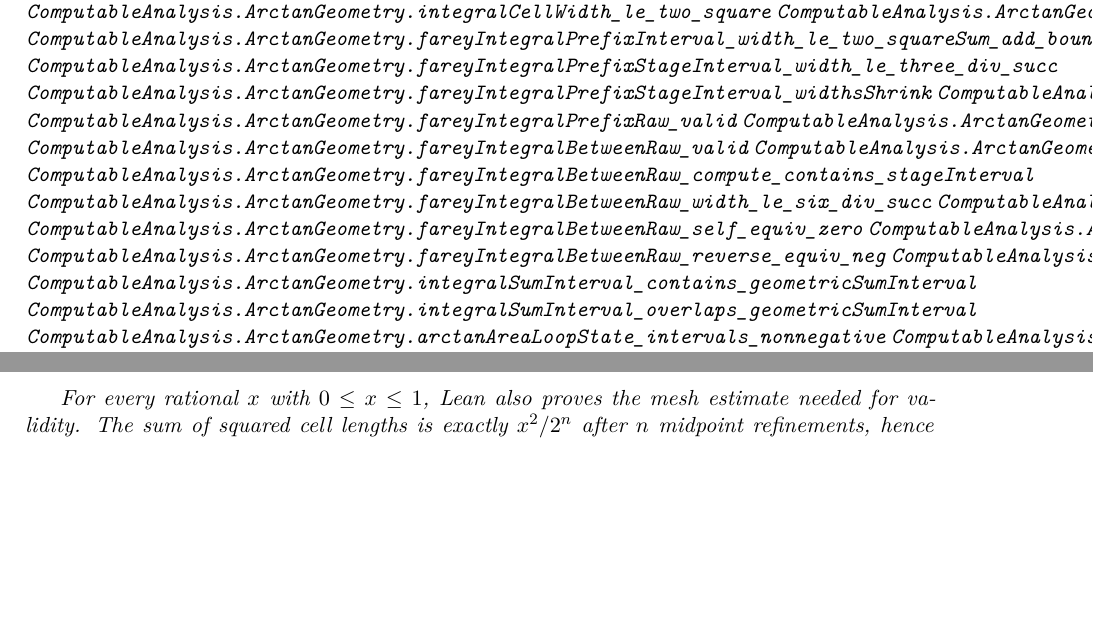
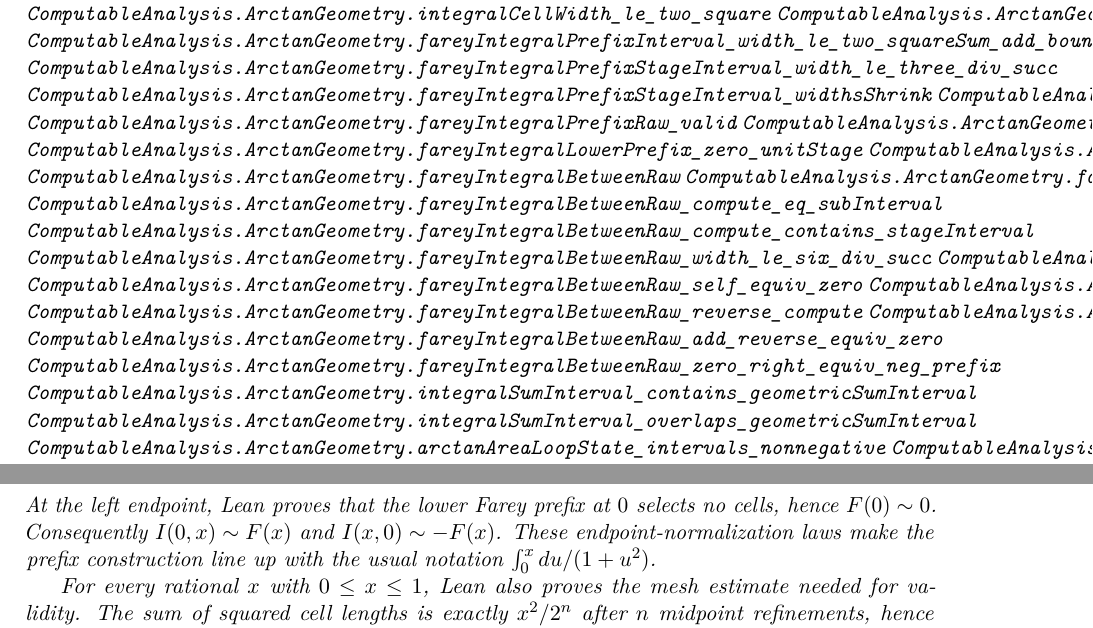
Before and after one commit to liuyao12/computable-analysis, a LaTeX thesis (blueprint/src/web.tex, which reads blueprint/src/03-integrals.tex): two parts of pages 35 and 36 of 63 before the commit and two parts of pages 35 and 37 of 63 after it, joined at a grey line, cut so that both start at the same text, the shorter picture padded with empty space. Compiled offline with pdfLaTeX.

Commit message:
Normalize Farey integral endpoints

```diff
--- a/blueprint/src/03-integrals.tex
+++ b/blueprint/src/03-integrals.tex
@@ -234,6 +234,9 @@
 \lean{ComputableAnalysis.ArctanGeometry.fareyIntegralPrefixStageInterval_widthsShrink}
 \lean{ComputableAnalysis.ArctanGeometry.fareyIntegralPrefixRaw}
 \lean{ComputableAnalysis.ArctanGeometry.fareyIntegralPrefixRaw_valid}
+\lean{ComputableAnalysis.ArctanGeometry.fareyLowerCellsUpTo_zero_eq_nil_of_unit_adjacent}
+\lean{ComputableAnalysis.ArctanGeometry.fareyIntegralLowerPrefix_zero_unitStage}
+\lean{ComputableAnalysis.ArctanGeometry.fareyIntegralPrefixRaw_zero_equiv_zero}
 \lean{ComputableAnalysis.ArctanGeometry.fareyIntegralBetweenRaw}
 \lean{ComputableAnalysis.ArctanGeometry.fareyIntegralBetweenRaw_valid}
 \lean{ComputableAnalysis.ArctanGeometry.fareyIntegralBetweenRaw_compute_eq_subInterval}
@@ -244,6 +248,7 @@
 \lean{ComputableAnalysis.ArctanGeometry.fareyIntegralBetweenRaw_reverse_compute}
 \lean{ComputableAnalysis.ArctanGeometry.fareyIntegralBetweenRaw_reverse_equiv_neg}
 \lean{ComputableAnalysis.ArctanGeometry.fareyIntegralBetweenRaw_add_reverse_equiv_zero}
+\lean{ComputableAnalysis.ArctanGeometry.fareyIntegralBetweenRaw_zero_right_equiv_neg_prefix}
 \lean{ComputableAnalysis.ArctanGeometry.integralSumInterval_contains_geometricSumInterval}
 \lean{ComputableAnalysis.ArctanGeometry.integralSumInterval_overlaps_geometricSumInterval}
 \lean{ComputableAnalysis.ArctanGeometry.arctanAreaLoopState_intervals_nonnegative}
@@ -372,6 +377,11 @@
   I(a,a)\sim0,\qquad
   I(a,b)\sim -I(b,a).
 \]
+At the left endpoint, Lean proves that the lower Farey prefix at \(0\)
+selects no cells, hence \(F(0)\sim0\).  Consequently
+\(I(0,x)\sim F(x)\) and \(I(x,0)\sim -F(x)\).  These endpoint-normalization
+laws make the prefix construction line up with the usual notation
+\(\int_0^x du/(1+u^2)\).
 
 For every rational \(x\) with \(0\le x\le 1\), Lean also proves the mesh
 estimate needed for validity.  The sum of squared cell lengths is exactly
```
Also changed, not shown: blueprint/src/03-integrals.tex (1 more changed lines), 2 other files.
